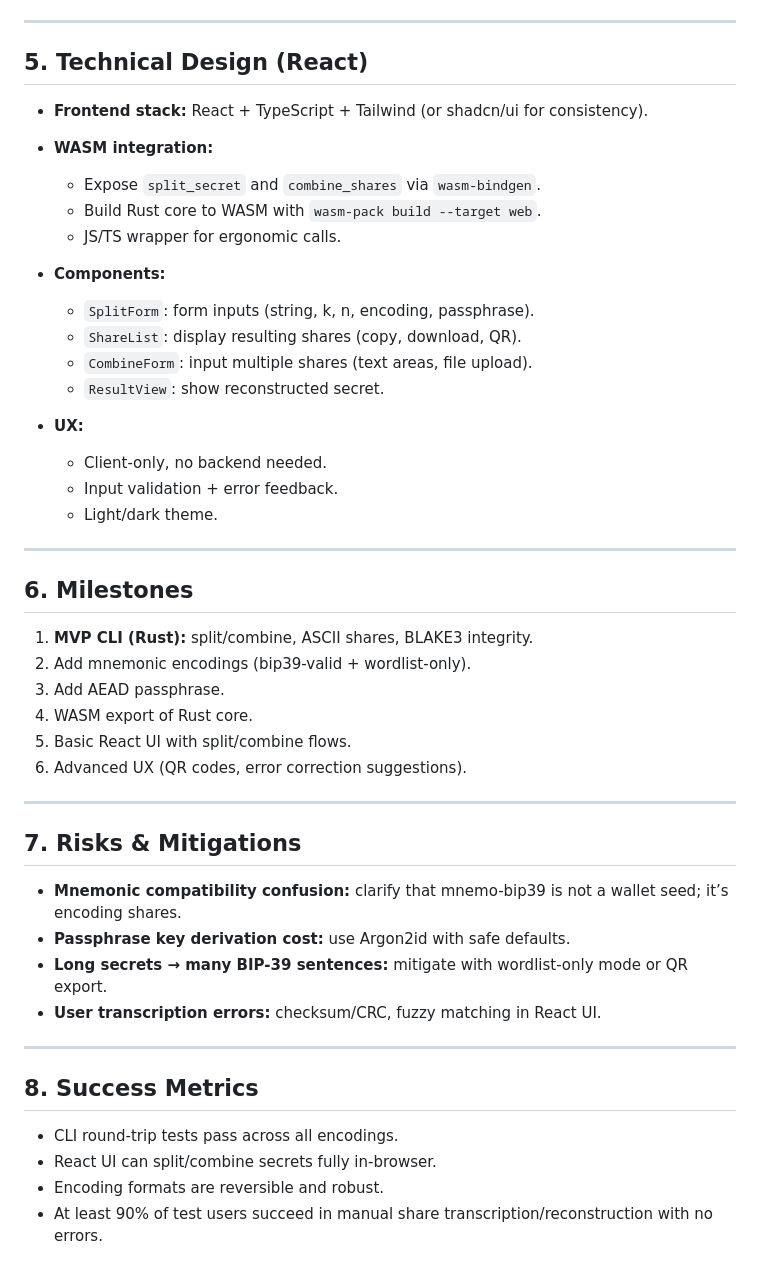
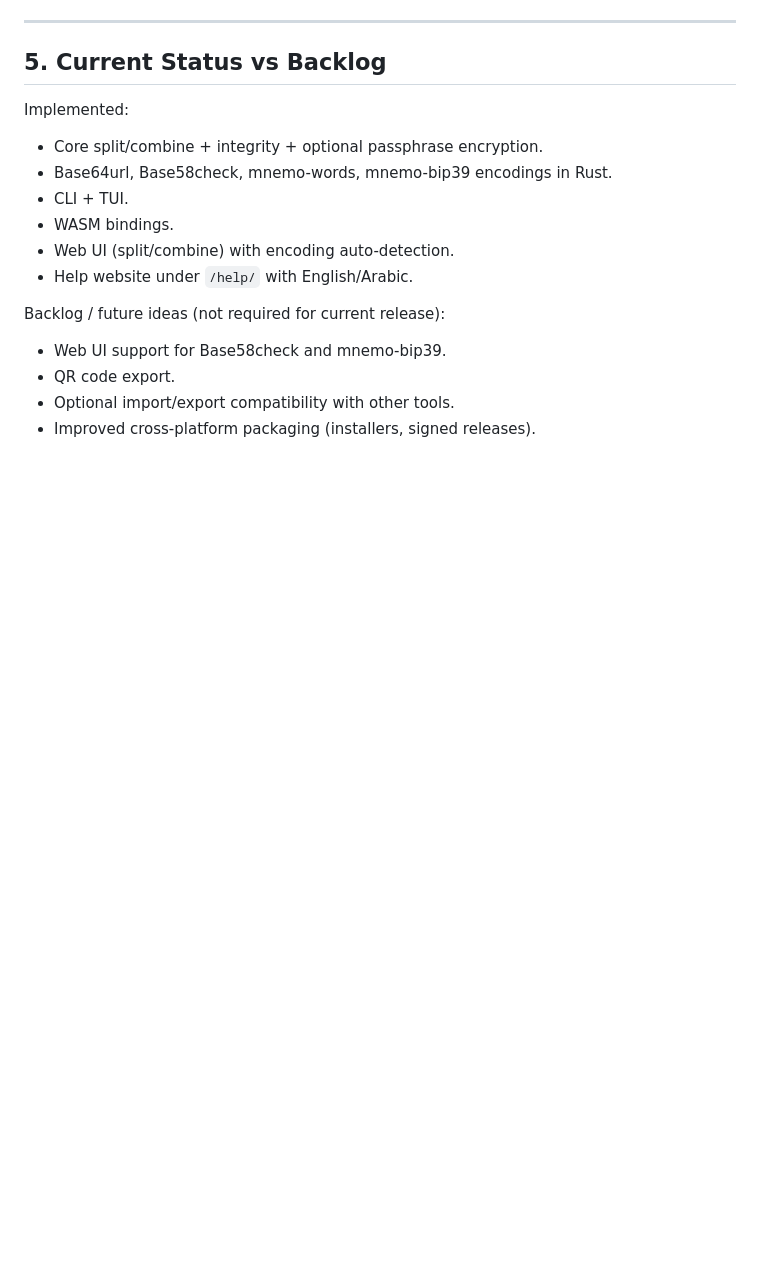
Before and after one commit to mustafamohsen/safeparts, a Markdown page: PRD.md, the part around one of its changes. GitHub-like rendering; blank space fills up the shorter version.

```diff
--- a/PRD.md
+++ b/PRD.md
@@ -142,51 +184,20 @@ safeparts combine -o recovered.bin
 
 ---
 
-## 5. Technical Design (React)
+## 5. Current Status vs Backlog
 
-* **Frontend stack:** React + TypeScript + Tailwind (or shadcn/ui for consistency).
-* **WASM integration:**
+Implemented:
 
-  * Expose `split_secret` and `combine_shares` via `wasm-bindgen`.
-  * Build Rust core to WASM with `wasm-pack build --target web`.
-  * JS/TS wrapper for ergonomic calls.
-* **Components:**
+- Core split/combine + integrity + optional passphrase encryption.
+- Base64url, Base58check, mnemo-words, mnemo-bip39 encodings in Rust.
+- CLI + TUI.
+- WASM bindings.
+- Web UI (split/combine) with encoding auto-detection.
+- Help website under `/help/` with English/Arabic.
 
-  * `SplitForm`: form inputs (string, k, n, encoding, passphrase).
-  * `ShareList`: display resulting shares (copy, download, QR).
-  * `CombineForm`: input multiple shares (text areas, file upload).
-  * `ResultView`: show reconstructed secret.
-* **UX:**
+Backlog / future ideas (not required for current release):
 
-  * Client-only, no backend needed.
-  * Input validation + error feedback.
-  * Light/dark theme.
-
----
-
-## 6. Milestones
-
-1. **MVP CLI (Rust):** split/combine, ASCII shares, BLAKE3 integrity.
-2. Add mnemonic encodings (bip39-valid + wordlist-only).
-3. Add AEAD passphrase.
-4. WASM export of Rust core.
-5. Basic React UI with split/combine flows.
-6. Advanced UX (QR codes, error correction suggestions).
-
----
-
-## 7. Risks & Mitigations
-
-* **Mnemonic compatibility confusion:** clarify that mnemo-bip39 is not a wallet seed; it’s encoding shares.
-* **Passphrase key derivation cost:** use Argon2id with safe defaults.
-* **Long secrets → many BIP-39 sentences:** mitigate with wordlist-only mode or QR export.
-* **User transcription errors:** checksum/CRC, fuzzy matching in React UI.
-
----
-
-## 8. Success Metrics
-
-* CLI round-trip tests pass across all encodings.
-* React UI can split/combine secrets fully in-browser.
-* Encoding formats are reversible and robust.
-* At least 90% of test users succeed in manual share transcription/reconstruction with no errors.
+- Web UI support for Base58check and mnemo-bip39.
+- QR code export.
+- Optional import/export compatibility with other tools.
+- Improved cross-platform packaging (installers, signed releases).
```
Also changed, not shown: other parts of PRD.md (+131 -89 lines).
